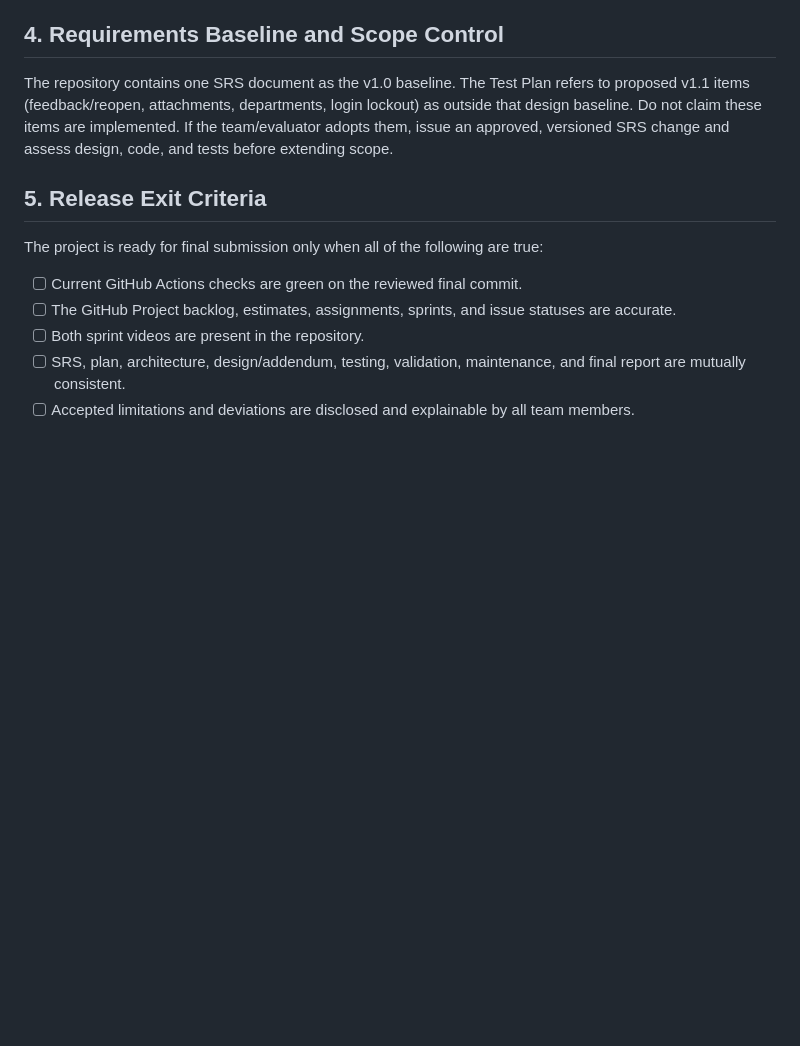
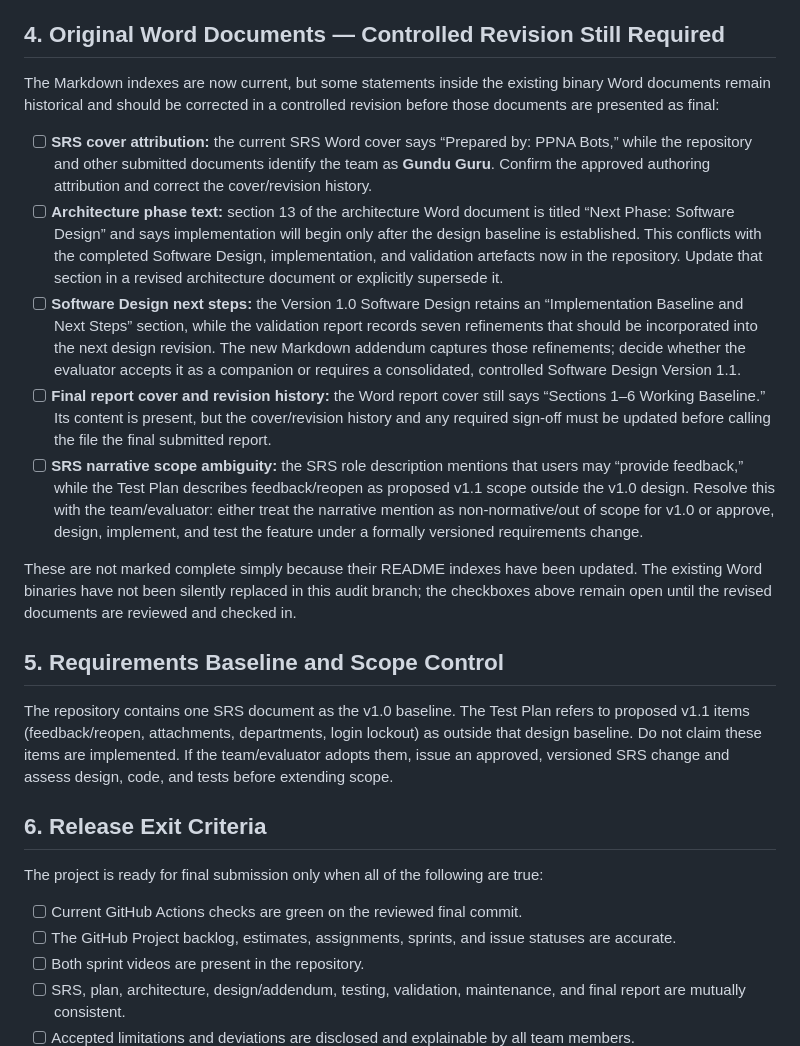
Before and after one commit to Gurudev-P/Smart-Complaint-Management-System, a Markdown page: docs/FINAL_SUBMISSION_READINESS.md, the part around the change. GitHub-like rendering; blank space fills up the shorter version.

Commit message:
docs: flag legacy Word document revision items

```diff
--- a/docs/FINAL_SUBMISSION_READINESS.md
+++ b/docs/FINAL_SUBMISSION_READINESS.md
@@ -67,11 +67,23 @@ The Part-2 handout specifies a GitHub backlog, story points, assignees, two spri
 - [ ] Record known deviations/limitations: external email/SMS/WhatsApp delivery is not configured, login spikes were slow in the recorded load test, only Chromium was covered in the report, formal penetration/accessibility audits were out of scope, and the Jenkinsfile assumes developer-machine paths.
 - [ ] After videos, documentation review, tests, and team sign-off, create the agreed final version/tag and freeze feature development.
 
-## 4. Requirements Baseline and Scope Control
+## 4. Original Word Documents — Controlled Revision Still Required
+
+The Markdown indexes are now current, but some statements inside the existing binary Word documents remain historical and should be corrected in a controlled revision before those documents are presented as final:
+
+- [ ] **SRS cover attribution:** the current SRS Word cover says “Prepared by: PPNA Bots,” while the repository and other submitted documents identify the team as **Gundu Guru**. Confirm the approved authoring attribution and correct the cover/revision history.
+- [ ] **Architecture phase text:** section 13 of the architecture Word document is titled “Next Phase: Software Design” and says implementation will begin only after the design baseline is established. This conflicts with the completed Software Design, implementation, and validation artefacts now in the repository. Update that section in a revised architecture document or explicitly supersede it.
+- [ ] **Software Design next steps:** the Version 1.0 Software Design retains an “Implementation Baseline and Next Steps” section, while the validation report records seven refinements that should be incorporated into the next design revision. The new Markdown addendum captures those refinements; decide whether the evaluator accepts it as a companion or requires a consolidated, controlled Software Design Version 1.1.
+- [ ] **Final report cover and revision history:** the Word report cover still says “Sections 1–6 Working Baseline.” Its content is present, but the cover/revision history and any required sign-off must be updated before calling the file the final submitted report.
+- [ ] **SRS narrative scope ambiguity:** the SRS role description mentions that users may “provide feedback,” while the Test Plan describes feedback/reopen as proposed v1.1 scope outside the v1.0 design. Resolve this with the team/evaluator: either treat the narrative mention as non-normative/out of scope for v1.0 or approve, design, implement, and test the feature under a formally versioned requirements change.
+
+These are not marked complete simply because their README indexes have been updated. The existing Word binaries have not been silently replaced in this audit branch; the checkboxes above remain open until the revised documents are reviewed and checked in.
+
+## 5. Requirements Baseline and Scope Control
 
 The repository contains one SRS document as the v1.0 baseline. The Test Plan refers to proposed v1.1 items (feedback/reopen, attachments, departments, login lockout) as outside that design baseline. Do not claim these items are implemented. If the team/evaluator adopts them, issue an approved, versioned SRS change and assess design, code, and tests before extending scope.
 
-## 5. Release Exit Criteria
+## 6. Release Exit Criteria
 
 The project is ready for final submission only when all of the following are true:
 
```
